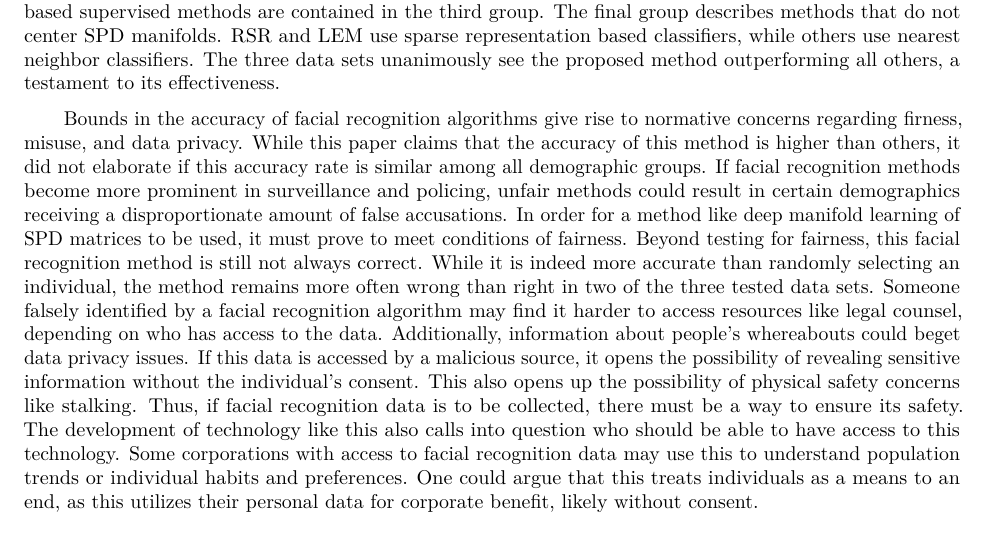
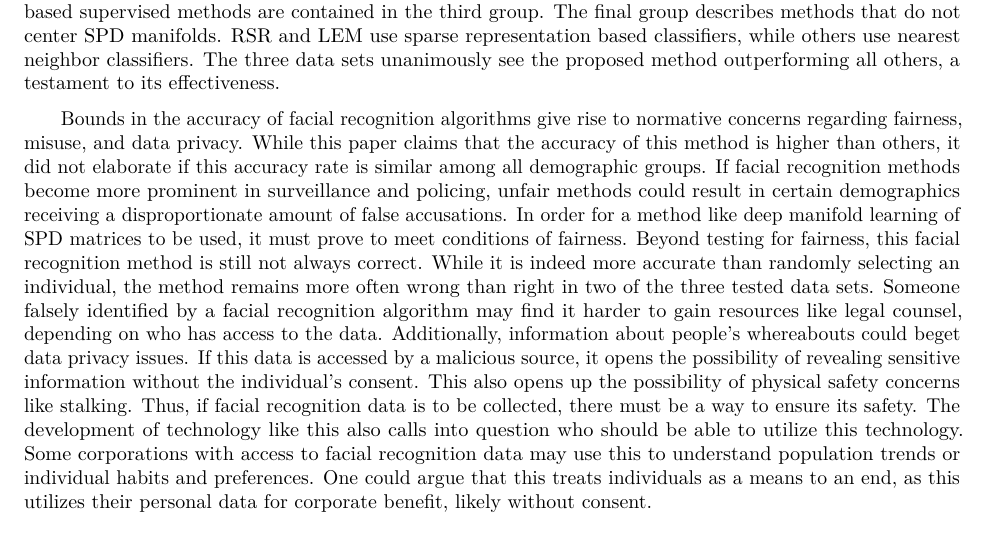
Before and after one commit to Isabelle-Raad/Stor390-Moral-ML, an R Markdown document (Midterm/Midterm.Rmd): part of page 2 of 2, cut so that both start at the same text. The pictures show the output file Midterm/Midterm.pdf that the author committed with the source.

Commit message:
fixing typo

```diff
--- a/Midterm/Midterm.Rmd
+++ b/Midterm/Midterm.Rmd
@@ -17,7 +17,7 @@ output: pdf_document
 
 |       The above table summarizes the results of this test. The first group contains basic methods used as a baseline for comparison. AIM and SM based supervised methods are contained in the second group. LEM based supervised methods are contained in the third group. The final group describes methods that do not center SPD manifolds. RSR and LEM use sparse representation based classifiers, while others use nearest neighbor classifiers. The three data sets unanimously see the proposed method outperforming all others, a testament to its effectiveness.
 
-|       Bounds in the accuracy of facial recognition algorithms give rise to normative concerns regarding firness, misuse, and data privacy. While this paper claims that the accuracy of this method is higher than others, it did not elaborate if this accuracy rate is similar among all demographic groups. If facial recognition methods become more prominent in surveillance and policing, unfair methods could result in certain demographics receiving a disproportionate amount of false accusations. In order for a method like deep manifold learning of SPD matrices to be used, it must prove to meet conditions of fairness. Beyond testing for fairness, this facial recognition method is still not always correct. While it is indeed more accurate than randomly selecting an individual, the method remains more often wrong than right in two of the three tested data sets. Someone falsely identified by a facial recognition algorithm may find it harder to access resources like legal counsel, depending on who has access to the data. Additionally, information about people's whereabouts could beget data privacy issues. If this data is accessed by a malicious source, it opens the possibility of revealing sensitive information without the individual's consent. This also opens up the possibility of physical safety concerns like stalking. Thus, if facial recognition data is to be collected, there must be a way to ensure its safety. The development of technology like this also calls into question who should be able to have access to this technology. Some corporations with access to facial recognition data may use this to understand population trends or individual habits and preferences. One could argue that this treats individuals as a means to an end, as this utilizes their personal data for corporate benefit, likely without consent.
+|       Bounds in the accuracy of facial recognition algorithms give rise to normative concerns regarding fairness, misuse, and data privacy. While this paper claims that the accuracy of this method is higher than others, it did not elaborate if this accuracy rate is similar among all demographic groups. If facial recognition methods become more prominent in surveillance and policing, unfair methods could result in certain demographics receiving a disproportionate amount of false accusations. In order for a method like deep manifold learning of SPD matrices to be used, it must prove to meet conditions of fairness. Beyond testing for fairness, this facial recognition method is still not always correct. While it is indeed more accurate than randomly selecting an individual, the method remains more often wrong than right in two of the three tested data sets. Someone falsely identified by a facial recognition algorithm may find it harder to gain resources like legal counsel, depending on who has access to the data. Additionally, information about people's whereabouts could beget data privacy issues. If this data is accessed by a malicious source, it opens the possibility of revealing sensitive information without the individual's consent. This also opens up the possibility of physical safety concerns like stalking. Thus, if facial recognition data is to be collected, there must be a way to ensure its safety. The development of technology like this also calls into question who should be able to utilize this technology. Some corporations with access to facial recognition data may use this to understand population trends or individual habits and preferences. One could argue that this treats individuals as a means to an end, as this utilizes their personal data for corporate benefit, likely without consent.
 
 # References
 
```
Also changed, not shown: Midterm/Midterm.pdf.
